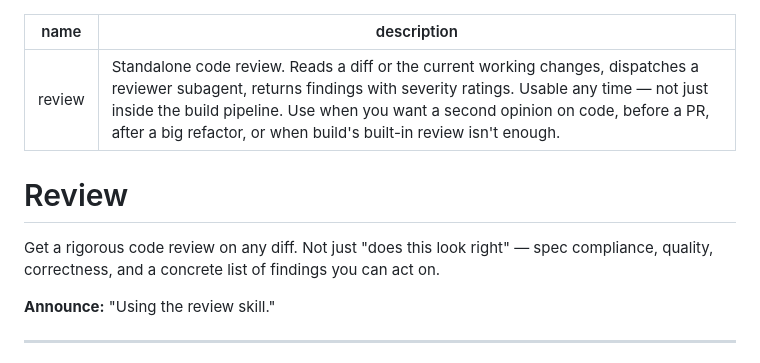
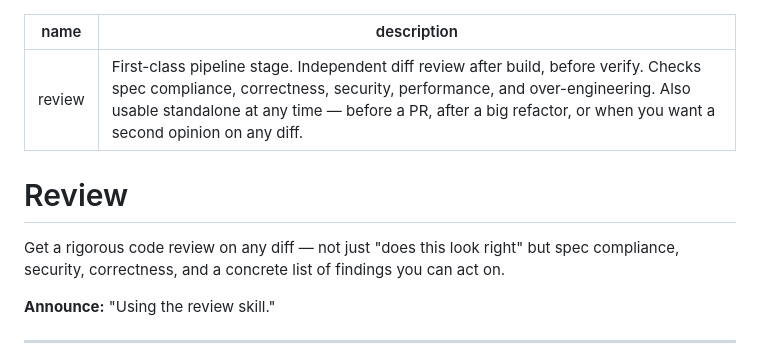
Before and after one commit to numairfm/ambrosia, a Markdown page: skills/review/SKILL.md, the part around the change. Drawn GitHub-style.

```diff
--- a/skills/review/SKILL.md
+++ b/skills/review/SKILL.md
@@ -1,11 +1,11 @@
 ---
 name: review
-description: Standalone code review. Reads a diff or the current working changes, dispatches a reviewer subagent, returns findings with severity ratings. Usable any time — not just inside the build pipeline. Use when you want a second opinion on code, before a PR, after a big refactor, or when build's built-in review isn't enough.
+description: "First-class pipeline stage. Independent diff review after build, before verify. Checks spec compliance, correctness, security, performance, and over-engineering. Also usable standalone at any time — before a PR, after a big refactor, or when you want a second opinion on any diff."
 ---
 
 # Review
 
-Get a rigorous code review on any diff. Not just "does this look right" — spec compliance, quality, correctness, and a concrete list of findings you can act on.
+Get a rigorous code review on any diff — not just "does this look right" but spec compliance, security, correctness, and a concrete list of findings you can act on.
 
 **Announce:** "Using the review skill."
 
```
Also changed, not shown: skills/using-ambrosia/SKILL.md (+1 -1 lines).
